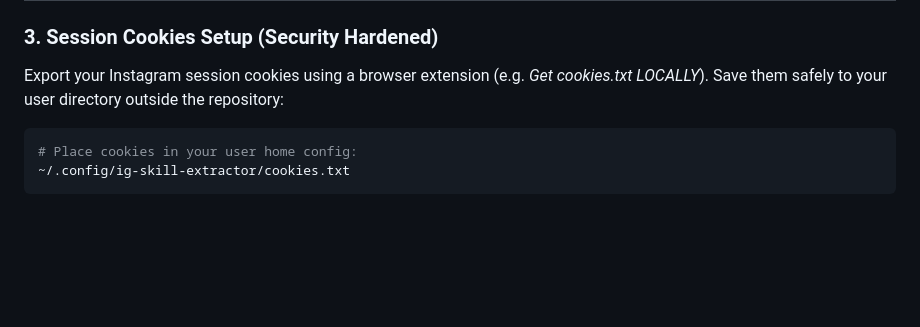
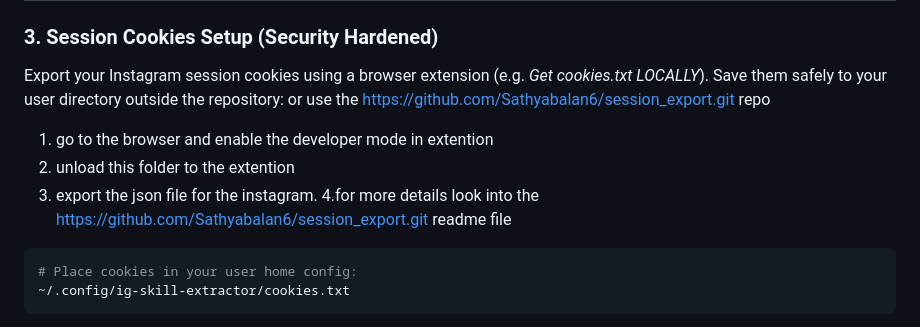
Before and after one commit to Sathyabalan6/instagramScraper, a Markdown page: README.md, the part around the change. Rendered like a GitHub page; blank space fills up the shorter version.

Commit message:
Enhance session cookies setup instructions
Added instructions for using session_export repository to export Instagram session cookies.

````diff
--- a/README.md
+++ b/README.md
@@ -86,7 +86,11 @@ GROQ_API_KEY=your_groq_key
 ### 3. Session Cookies Setup (Security Hardened)
 
 Export your Instagram session cookies using a browser extension (e.g. *Get cookies.txt LOCALLY*). Save them safely to your user directory outside the repository:
-
+or use the https://github.com/Sathyabalan6/session_export.git repo
+ 1. go to the browser and enable the developer mode in extention
+ 2. unload this folder to the extention
+ 3. export the json file for the instagram.
+ 4.for more details look into the https://github.com/Sathyabalan6/session_export.git readme file
 ```bash
 # Place cookies in your user home config:
 ~/.config/ig-skill-extractor/cookies.txt
````
